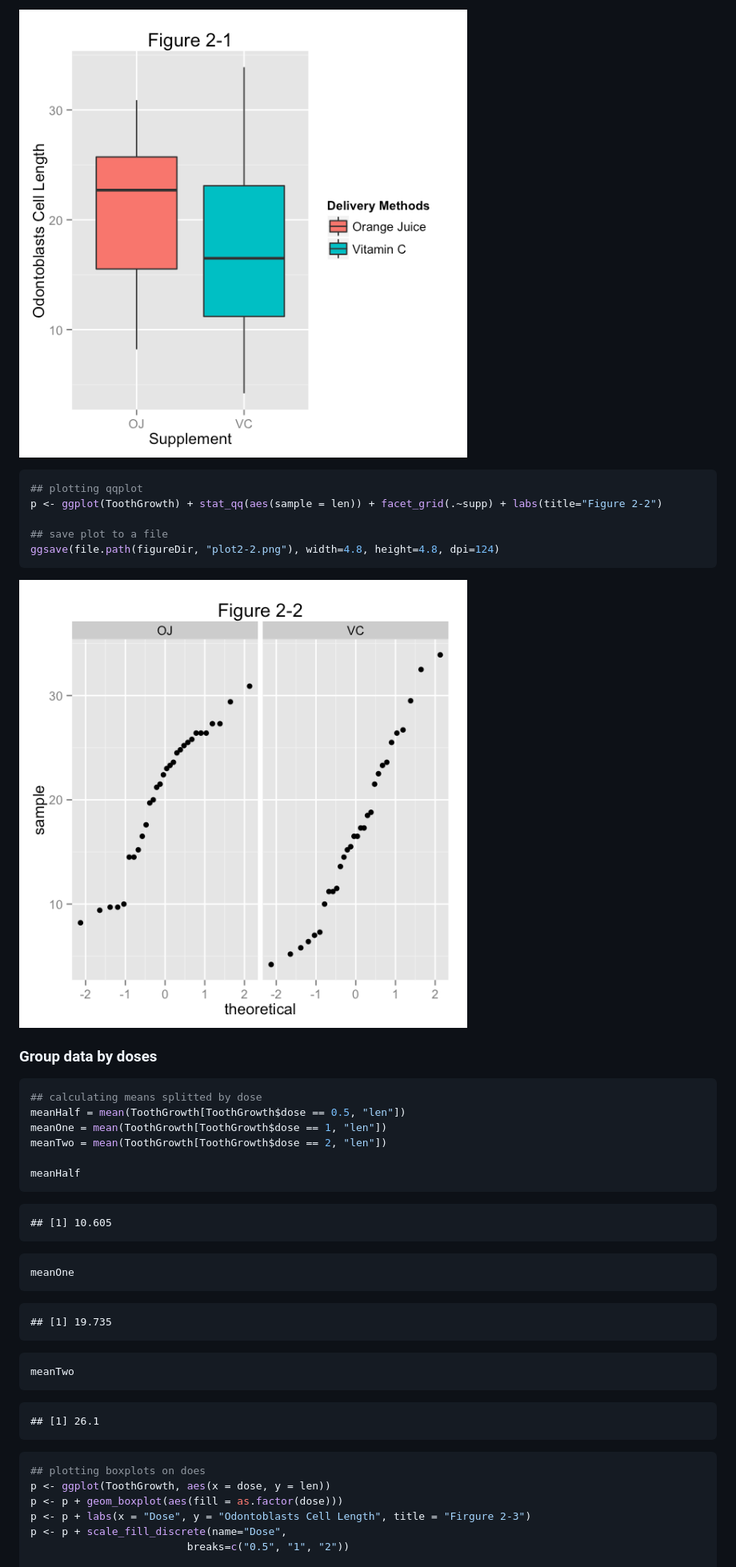
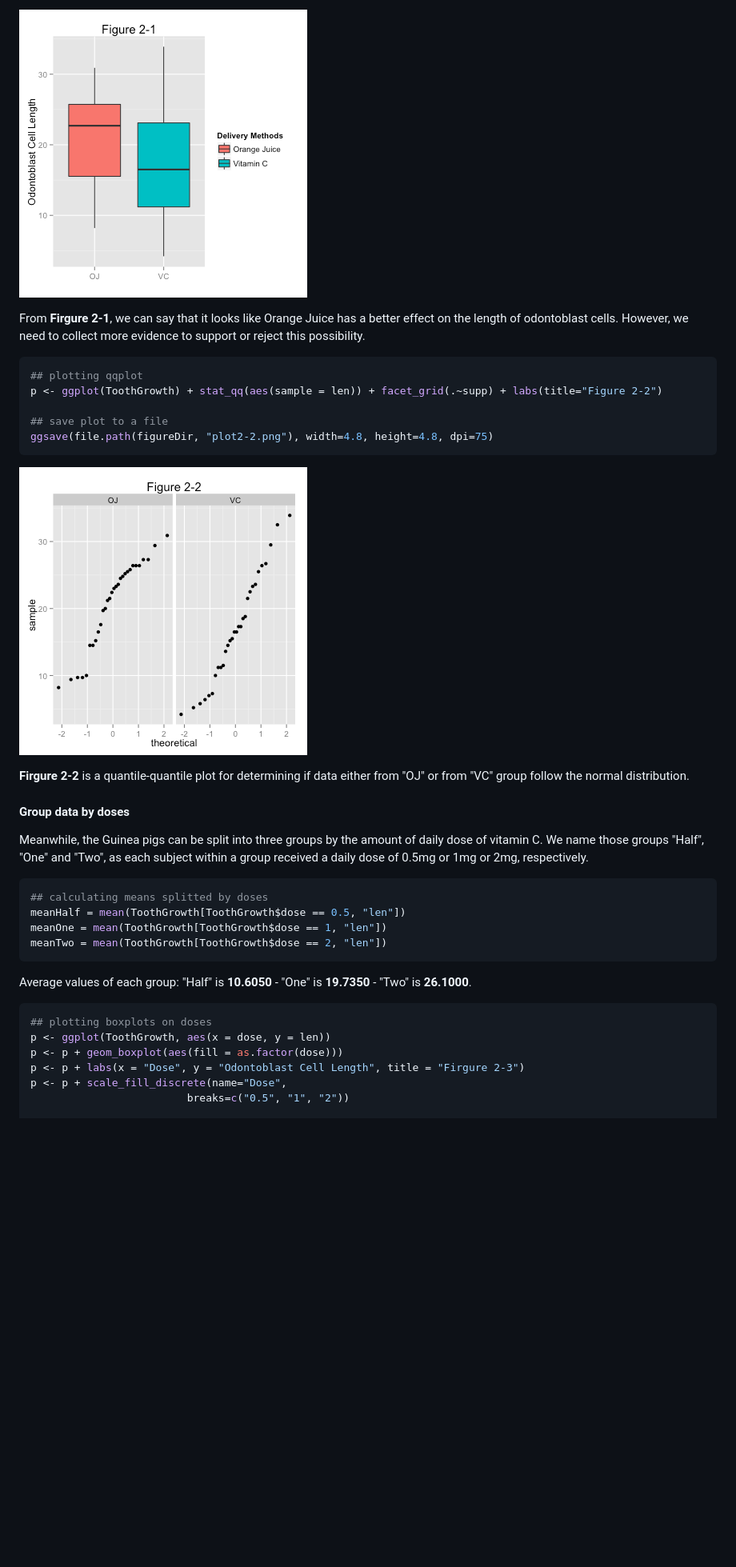
Before and after one commit to icetornado/Statistical-InferencStatistical-Inference-Course-Project, a Markdown page: project2.md, the part around the change printed below. Shown: that part at 80% size. Rendered like a GitHub page; pictures changed too: figure/plot2-1.png, figure/plot2-2.png; blank space fills up the shorter version.

````diff
--- a/project2.md
+++ b/project2.md
@@ -78,5 +71,7 @@ ggsave(file.path(figureDir, "plot2-1.png"), width=4.8, height=4.8, dpi=124)
 ```
 ![](figure/plot2-1.png)
+
+From <strong>Firgure 2-1</strong>, we can say that it looks like Orange Juice has a better effect on the length of odontoblast cells.  However, we need to collect more evidence to support or reject this possibility.
 
 
 ```r
@@ -84,47 +79,30 @@ ggsave(file.path(figureDir, "plot2-1.png"), width=4.8, height=4.8, dpi=124)
 p <- ggplot(ToothGrowth) + stat_qq(aes(sample = len)) + facet_grid(.~supp) + labs(title="Figure 2-2")
 
 ## save plot to a file
-ggsave(file.path(figureDir, "plot2-2.png"), width=4.8, height=4.8, dpi=124)
+ggsave(file.path(figureDir, "plot2-2.png"), width=4.8, height=4.8, dpi=75)
 ```
 ![](figure/plot2-2.png)
 
-### Group data by doses
+<strong>Firgure 2-2</strong> is a quantile-quantile plot for determining if data either from "OJ" or from "VC" group follow the normal distribution.
+
+#### Group data by doses
+Meanwhile, the Guinea pigs can be split into three groups by the amount of daily dose of vitamin C.  We name those groups "Half", "One" and "Two", as each subject within a group received a daily dose of 0.5mg or 1mg or 2mg, respectively.
+
 
 ```r
-## calculating means splitted by dose
+## calculating means splitted by doses
 meanHalf = mean(ToothGrowth[ToothGrowth$dose == 0.5, "len"])
 meanOne = mean(ToothGrowth[ToothGrowth$dose == 1, "len"])
 meanTwo = mean(ToothGrowth[ToothGrowth$dose == 2, "len"])
-
-meanHalf
 ```
-
-```
-## [1] 10.605
-```
-
-```r
-meanOne
-```
-
-```
-## [1] 19.735
-```
-
-```r
-meanTwo
-```
-
-```
-## [1] 26.1
-```
+Average values of each group: "Half" is **10.6050** - "One" is **19.7350** - "Two" is **26.1000**.
 
 
 ```r
-## plotting boxplots on does
+## plotting boxplots on doses
 p <- ggplot(ToothGrowth, aes(x = dose, y = len))
 p <- p + geom_boxplot(aes(fill = as.factor(dose)))
-p <- p + labs(x = "Dose", y = "Odontoblasts Cell Length", title = "Firgure 2-3")
+p <- p + labs(x = "Dose", y = "Odontoblast Cell Length", title = "Firgure 2-3")
 p <- p + scale_fill_discrete(name="Dose",
                          breaks=c("0.5", "1", "2"))
 
````
Also changed, not shown: other parts of project2.md (+42 -44 lines), figure/plot2-3.png, figure/plot2-4.png, 7 other files.
